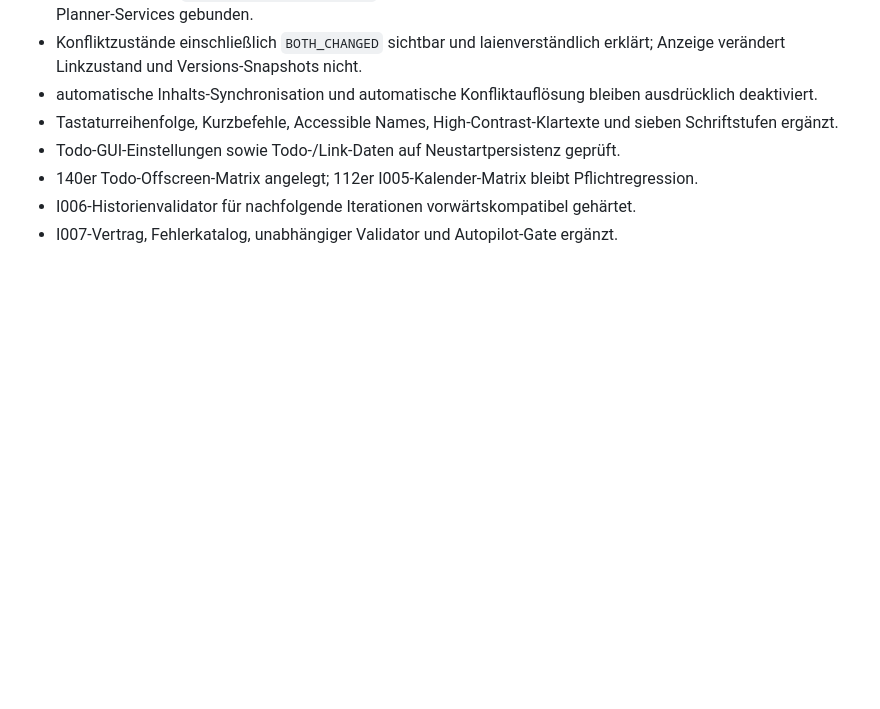
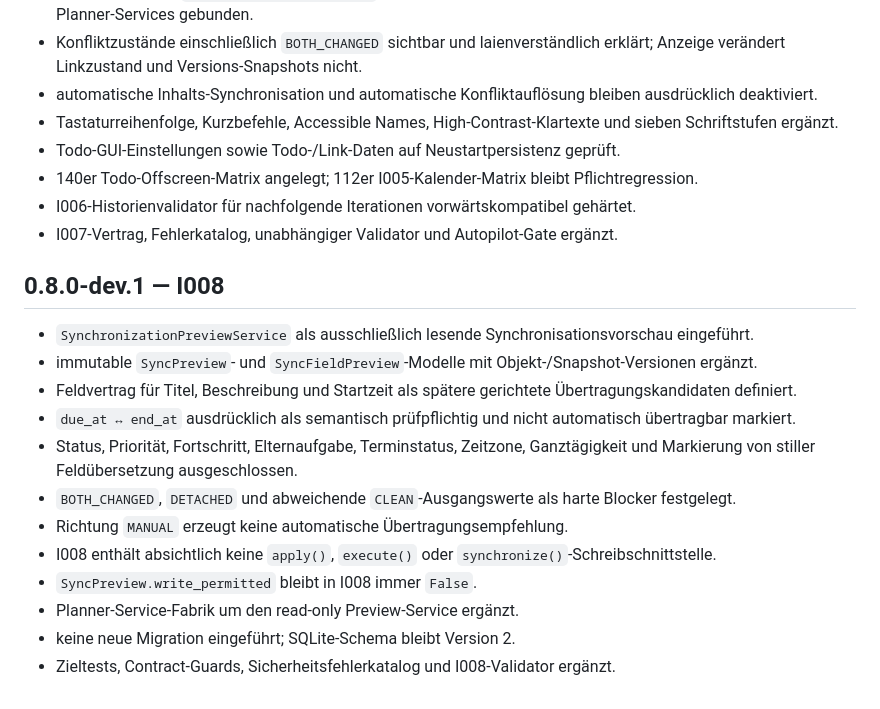
Before and after one commit to provoware/PROVOWARE_PLANER_TOOL_2026, a Markdown page: CHANGELOG.md, the part around the change. Rendered like a GitHub page; blank space fills up the shorter version.

Commit message:
I008: Changelog um Synchronisationsvorschau ergänzen

```diff
--- a/CHANGELOG.md
+++ b/CHANGELOG.md
@@ -49,3 +49,17 @@
 - 140er Todo-Offscreen-Matrix angelegt; 112er I005-Kalender-Matrix bleibt Pflichtregression.
 - I006-Historienvalidator für nachfolgende Iterationen vorwärtskompatibel gehärtet.
 - I007-Vertrag, Fehlerkatalog, unabhängiger Validator und Autopilot-Gate ergänzt.
+
+## 0.8.0-dev.1 — I008
+- `SynchronizationPreviewService` als ausschließlich lesende Synchronisationsvorschau eingeführt.
+- immutable `SyncPreview`- und `SyncFieldPreview`-Modelle mit Objekt-/Snapshot-Versionen ergänzt.
+- Feldvertrag für Titel, Beschreibung und Startzeit als spätere gerichtete Übertragungskandidaten definiert.
+- `due_at ↔ end_at` ausdrücklich als semantisch prüfpflichtig und nicht automatisch übertragbar markiert.
+- Status, Priorität, Fortschritt, Elternaufgabe, Terminstatus, Zeitzone, Ganztägigkeit und Markierung von stiller Feldübersetzung ausgeschlossen.
+- `BOTH_CHANGED`, `DETACHED` und abweichende `CLEAN`-Ausgangswerte als harte Blocker festgelegt.
+- Richtung `MANUAL` erzeugt keine automatische Übertragungsempfehlung.
+- I008 enthält absichtlich keine `apply()`, `execute()` oder `synchronize()`-Schreibschnittstelle.
+- `SyncPreview.write_permitted` bleibt in I008 immer `False`.
+- Planner-Service-Fabrik um den read-only Preview-Service ergänzt.
+- keine neue Migration eingeführt; SQLite-Schema bleibt Version 2.
+- Zieltests, Contract-Guards, Sicherheitsfehlerkatalog und I008-Validator ergänzt.
```
